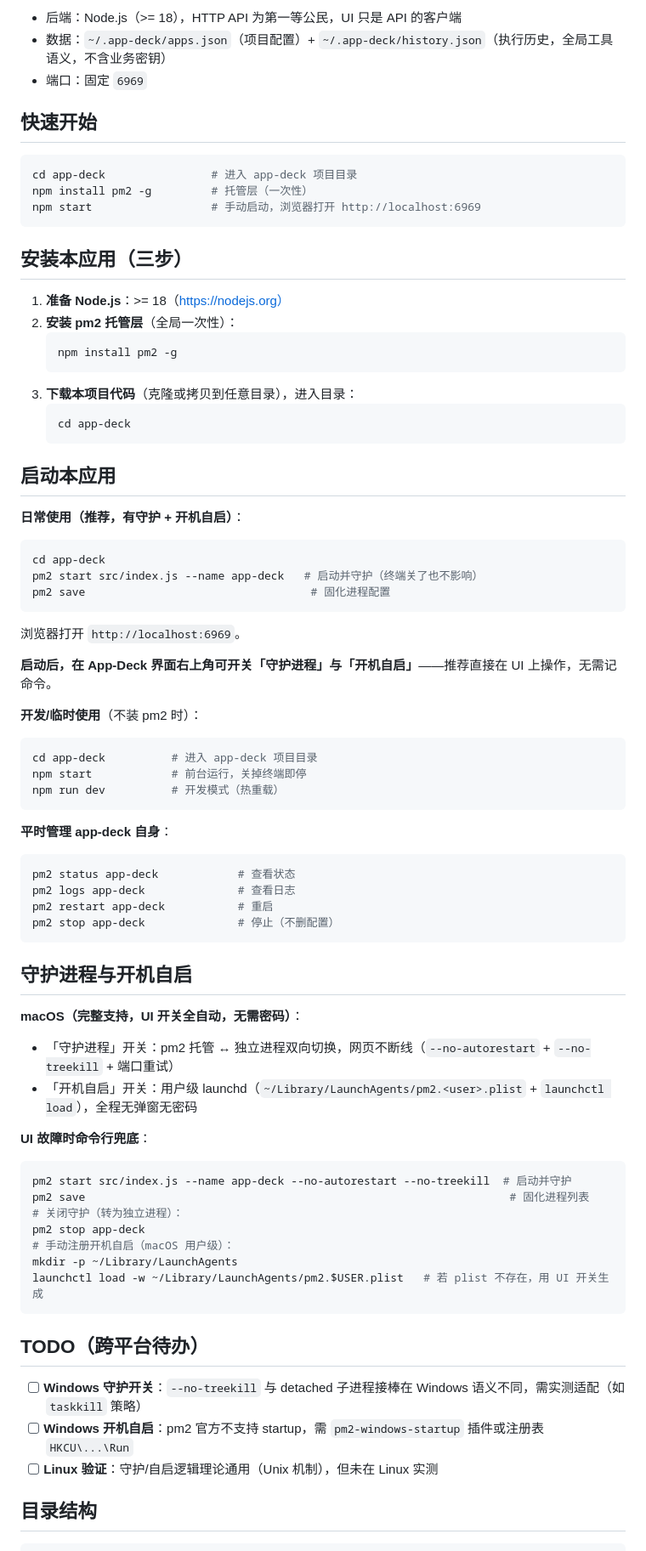
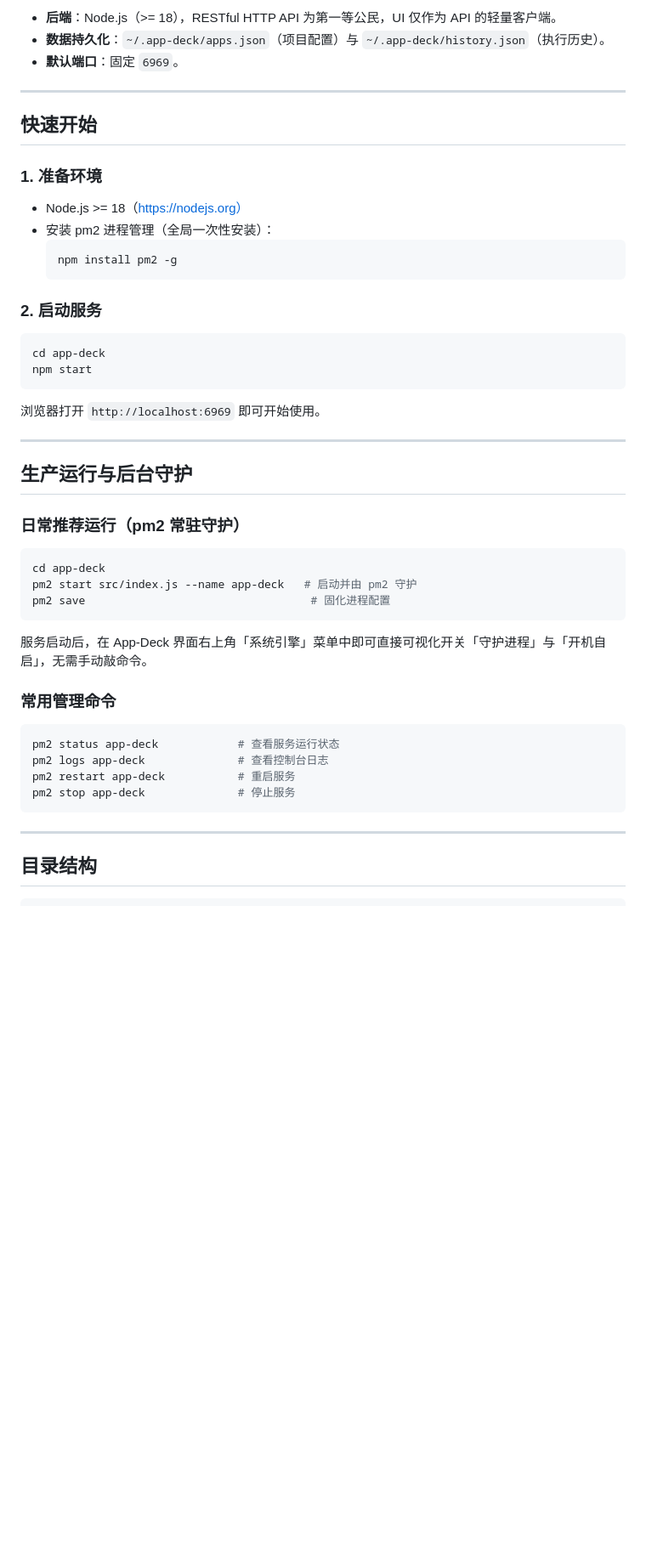
Before and after one commit to frozentearz/app-deck, a Markdown page: README.md, the part around the change printed below. Shown: that part at 85% size. GitHub-like rendering; blank space fills up the shorter version.

````diff
--- a/README.md
+++ b/README.md
@@ -47,84 +85,54 @@ Web 应用太多时，启动、停止、维护都要进目录敲命令，还要
 ```
 
-- 后端：Node.js（>= 18），HTTP API 为第一等公民，UI 只是 API 的客户端
-- 数据：`~/.app-deck/apps.json`（项目配置）+ `~/.app-deck/history.json`（执行历史，全局工具语义，不含业务密钥）
-- 端口：固定 `6969`
+- **后端**：Node.js（>= 18），RESTful HTTP API 为第一等公民，UI 仅作为 API 的轻量客户端。
+- **数据持久化**：`~/.app-deck/apps.json`（项目配置）与 `~/.app-deck/history.json`（执行历史）。
+- **默认端口**：固定 `6969`。
+
+---
 
 ## 快速开始
 
-```bash
-cd app-deck                # 进入 app-deck 项目目录
-npm install pm2 -g         # 托管层（一次性）
-npm start                  # 手动启动，浏览器打开 http://localhost:6969
-```
+### 1. 准备环境
 
-## 安装本应用（三步）
+- Node.js >= 18（https://nodejs.org）
+- 安装 pm2 进程管理（全局一次性安装）：
+  ```bash
+  npm install pm2 -g
+  ```
 
-1. **准备 Node.js**：>= 18（https://nodejs.org）
-2. **安装 pm2 托管层**（全局一次性）：
-   ```bash
-   npm install pm2 -g
-   ```
-3. **下载本项目代码**（克隆或拷贝到任意目录），进入目录：
-   ```bash
-   cd app-deck
-   ```
-
-## 启动本应用
-
-**日常使用（推荐，有守护 + 开机自启）**：
+### 2. 启动服务
 
 ```bash
 cd app-deck
-pm2 start src/index.js --name app-deck   # 启动并守护（终端关了也不影响）
+npm start
+```
+
+浏览器打开 `http://localhost:6969` 即可开始使用。
+
+---
+
+## 生产运行与后台守护
+
+### 日常推荐运行（pm2 常驻守护）
+
+```bash
+cd app-deck
+pm2 start src/index.js --name app-deck   # 启动并由 pm2 守护
 pm2 save                                  # 固化进程配置
 ```
 
-浏览器打开 `http://localhost:6969`。
+服务启动后，在 App-Deck 界面右上角「系统引擎」菜单中即可直接可视化开关「守护进程」与「开机自启」，无需手动敲命令。
 
-**启动后，在 App-Deck 界面右上角可开关「守护进程」与「开机自启」**——推荐直接在 UI 上操作，无需记命令。
-
-**开发/临时使用**（不装 pm2 时）：
+### 常用管理命令
 
 ```bash
-cd app-deck          # 进入 app-deck 项目目录
-npm start            # 前台运行，关掉终端即停
-npm run dev          # 开发模式（热重载）
+pm2 status app-deck            # 查看服务运行状态
+pm2 logs app-deck              # 查看控制台日志
+pm2 restart app-deck           # 重启服务
+pm2 stop app-deck              # 停止服务
 ```
 
-**平时管理 app-deck 自身**：
-
-```bash
-pm2 status app-deck            # 查看状态
-pm2 logs app-deck              # 查看日志
-pm2 restart app-deck           # 重启
-pm2 stop app-deck              # 停止（不删配置）
-```
-
-## 守护进程与开机自启
-
-**macOS（完整支持，UI 开关全自动，无需密码）**：
-
-- 「守护进程」开关：pm2 托管 ↔ 独立进程双向切换，网页不断线（`--no-autorestart` + `--no-treekill` + 端口重试）
-- 「开机自启」开关：用户级 launchd（`~/Library/LaunchAgents/pm2.<user>.plist` + `launchctl load`），全程无弹窗无密码
-
-**UI 故障时命令行兜底**：
-
-```bash
-pm2 start src/index.js --name app-deck --no-autorestart --no-treekill  # 启动并守护
-pm2 save                                                                # 固化进程列表
-# 关闭守护（转为独立进程）：
-pm2 stop app-deck
-# 手动注册开机自启（macOS 用户级）：
-mkdir -p ~/Library/LaunchAgents
-launchctl load -w ~/Library/LaunchAgents/pm2.$USER.plist   # 若 plist 不存在，用 UI 开关生成
-```
-
-## TODO（跨平台待办）
-
-- [ ] **Windows 守护开关**：`--no-treekill` 与 detached 子进程接棒在 Windows 语义不同，需实测适配（如 `taskkill` 策略）
-- [ ] **Windows 开机自启**：pm2 官方不支持 startup，需 `pm2-windows-startup` 插件或注册表 `HKCU\...\Run`
-- [ ] **Linux 验证**：守护/自启逻辑理论通用（Unix 机制），但未在 Linux 实测
+---
 
 ## 目录结构
 
````
Also changed, not shown: other parts of README.md (+98 -47 lines), docs/images/screenshot_ui.png (added), 2 other files.
